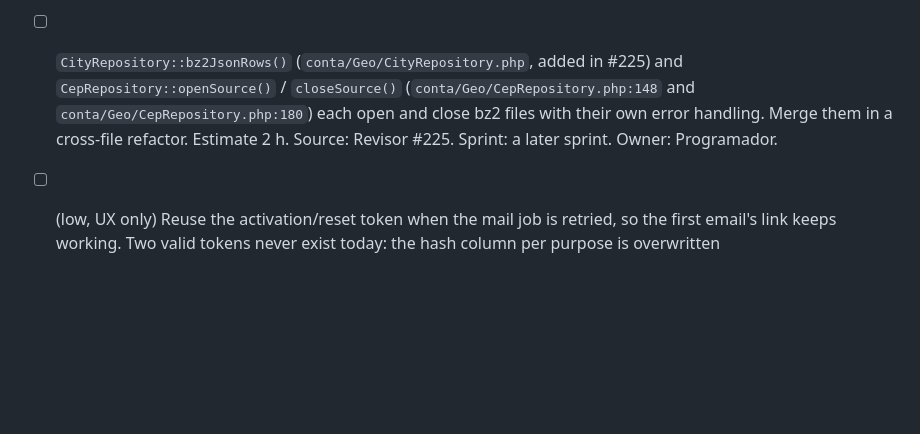
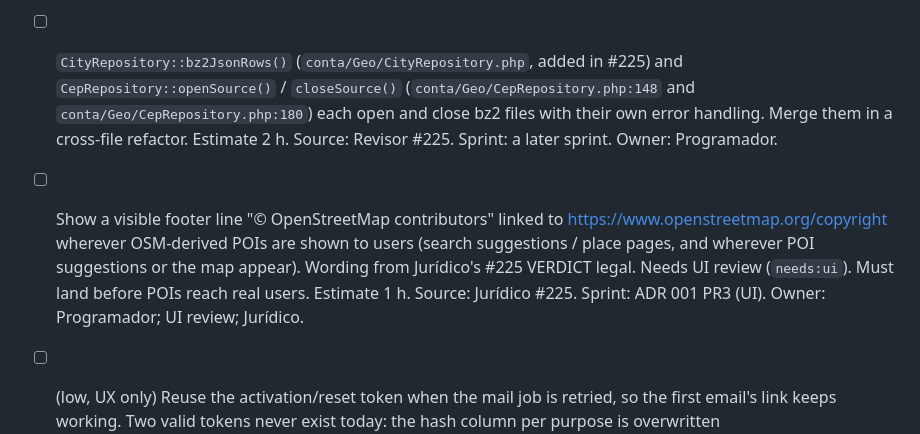
Before and after one commit to rieiro/casalivre, a Markdown page: prompts/backlog.md, the part around the change. GitHub-like rendering; blank space fills up the shorter version.

Commit message:
docs(backlog): add OSM attribution follow-up from #225 (#229)
Record Jurídico's requirement for a visible OpenStreetMap footer before POIs reach users.

Co-authored-by: Cursor Agent <cursoragent@cursor.com>
Co-authored-by: Rafael Rieiro <rieiro@users.noreply.github.com>

```diff
--- a/prompts/backlog.md
+++ b/prompts/backlog.md
@@ -262,6 +262,7 @@ Source: spec-03; `docs/produto/planejamento/sprints.md`. The wizard decides its
 - [ ] `prompts/deploy.md:21` names only `places_neighborhoods.json.bz2` as opened by `migrate.php`. It now also opens `places_pois.json.bz2`, and it references `CityRepository::ensureNeighborhoods` and `::neighborhoodRows`, which no longer exist after #225 (now `ensureChildren` and `bz2JsonRows`). Update after #225 merges. Estimate 0.5 h. Source: Revisor #225. Sprint: ADR 001 (after #225 merges). Owner: Gerente.
 - [ ] `docs/adr/001-busca-sql-paginada.md:401` expects "forte" to resolve to Praia do Forte. After #225, `resolve()` returns "ambiguous" for "forte", "centro" and "praia do forte" because POIs and cities fill LIMIT 9 and hide the neighborhood. The fix PR after #225 must make it match the ADR or update the ADR. Estimate 1 h. Source: Revisor #225. Sprint: ADR 001 (after #225 merges). Owner: Programador.
 - [ ] `CityRepository::bz2JsonRows()` (`conta/Geo/CityRepository.php`, added in #225) and `CepRepository::openSource()` / `closeSource()` (`conta/Geo/CepRepository.php:148` and `conta/Geo/CepRepository.php:180`) each open and close bz2 files with their own error handling. Merge them in a cross-file refactor. Estimate 2 h. Source: Revisor #225. Sprint: a later sprint. Owner: Programador.
+- [ ] Show a visible footer line "© OpenStreetMap contributors" linked to https://www.openstreetmap.org/copyright wherever OSM-derived POIs are shown to users (search suggestions / place pages, and wherever POI suggestions or the map appear). Wording from Jurídico's #225 VERDICT legal. Needs UI review (`needs:ui`). Must land before POIs reach real users. Estimate 1 h. Source: Jurídico #225. Sprint: ADR 001 PR3 (UI). Owner: Programador; UI review; Jurídico.
 
 - [ ] (low, UX only) Reuse the activation/reset token when the mail job is retried, so the first email's link keeps working. Two valid tokens never exist today: the hash column per purpose is overwritten (`AccountFlow::issueLink:192-205`). Source: Segurança #167/#174. Sprint: the next sprint that touches `AccountFlow`. Owner: Programador.
 
```
